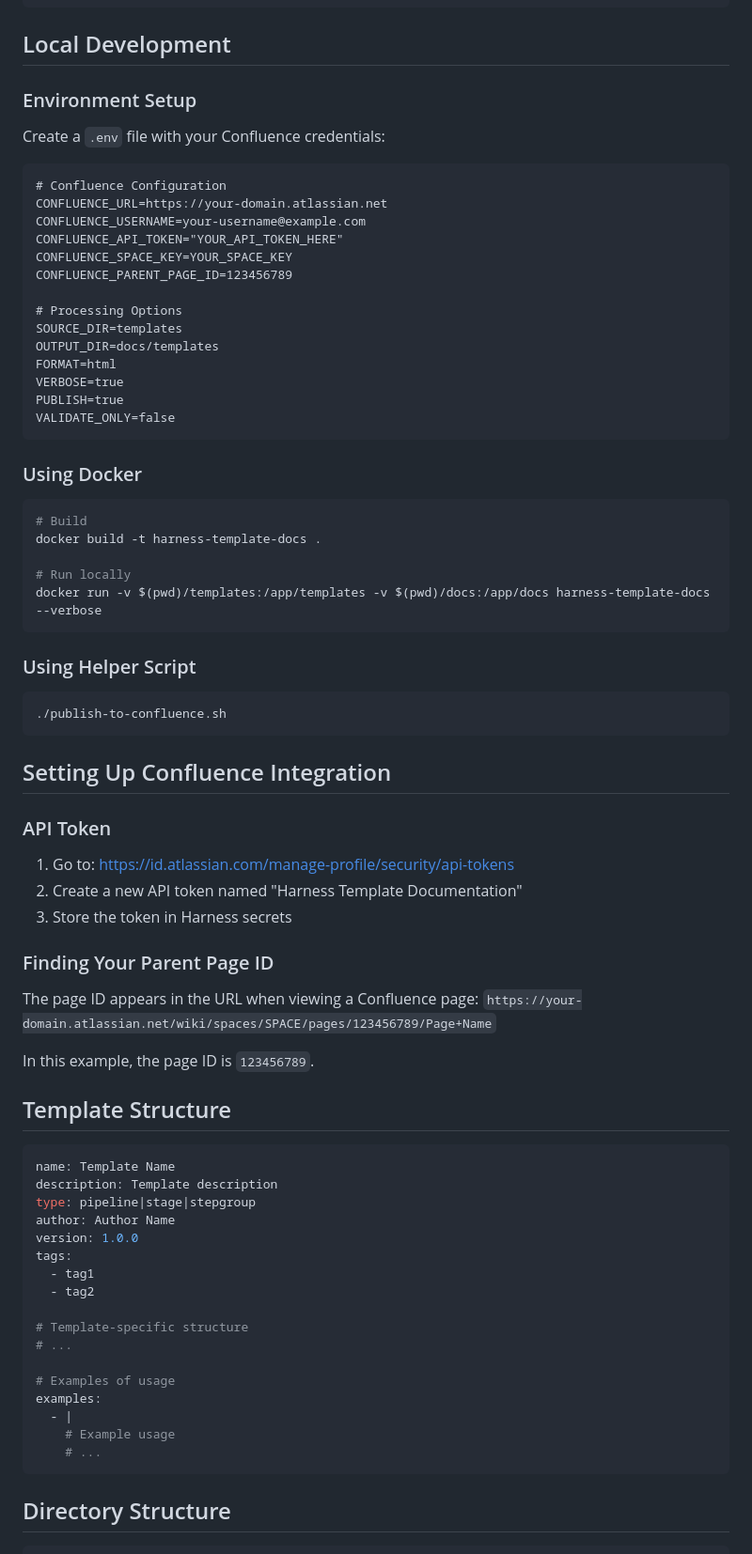
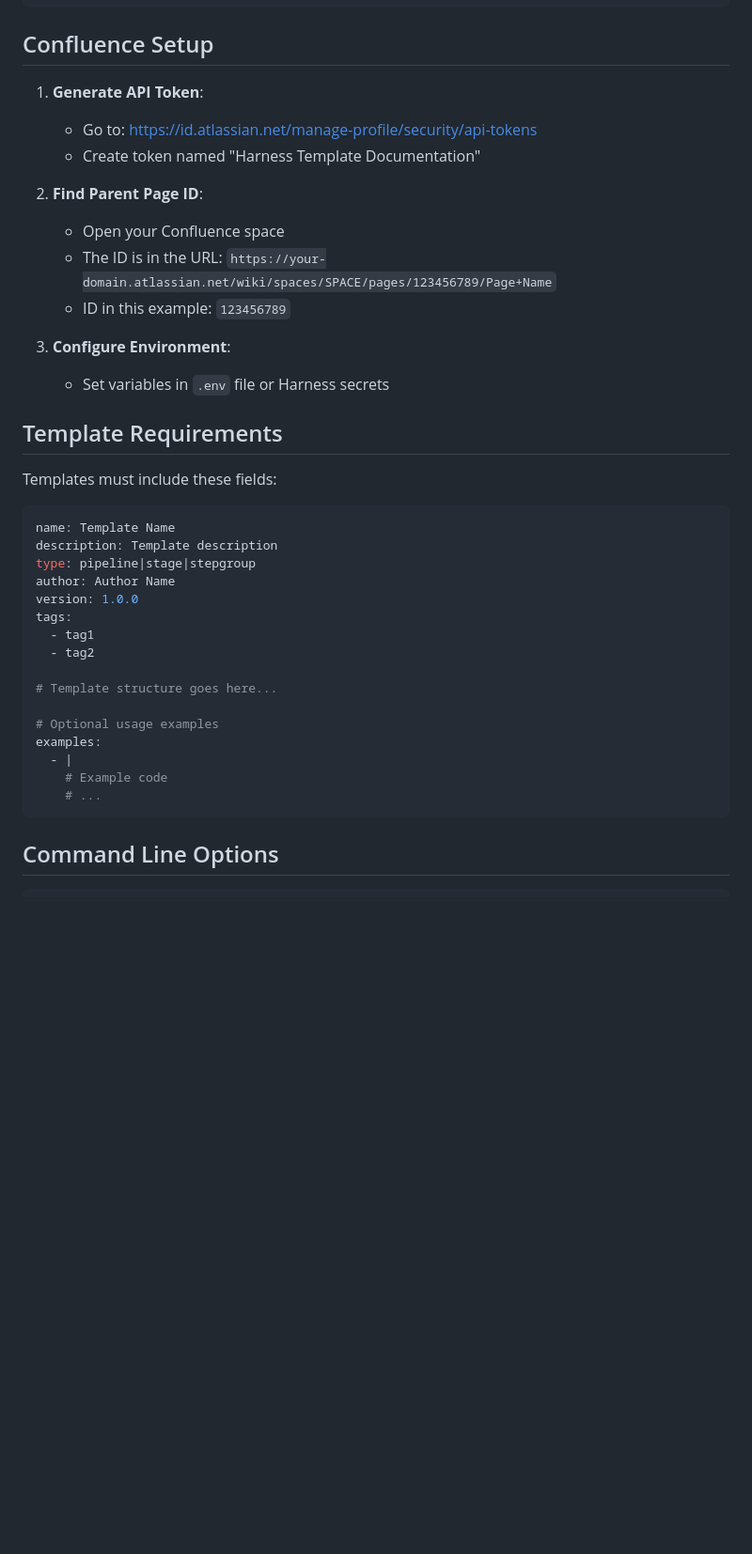
Before and after one commit to ka1ne/template-doc-gen, a Markdown page: README.md, the part around the change printed below. Shown: that part at 94% size. Drawn GitHub-style; blank space fills up the shorter version.

````diff
--- a/README.md
+++ b/README.md
@@ -34,61 +73,23 @@ Automatically generates documentation from Harness templates and publishes to Co
           --verbose
 ```
 
-## Local Development
+## Confluence Setup
 
-### Environment Setup
+1. **Generate API Token**:
+   - Go to: https://id.atlassian.net/manage-profile/security/api-tokens
+   - Create token named "Harness Template Documentation"
 
-Create a `.env` file with your Confluence credentials:
+2. **Find Parent Page ID**:
+   - Open your Confluence space
+   - The ID is in the URL: `https://your-domain.atlassian.net/wiki/spaces/SPACE/pages/123456789/Page+Name`
+   - ID in this example: `123456789`
 
-```
-# Confluence Configuration
-CONFLUENCE_URL=https://your-domain.atlassian.net
-CONFLUENCE_USERNAME=your-username@example.com
-CONFLUENCE_API_TOKEN="YOUR_API_TOKEN_HERE"
-CONFLUENCE_SPACE_KEY=YOUR_SPACE_KEY
-CONFLUENCE_PARENT_PAGE_ID=123456789
+3. **Configure Environment**:
+   - Set variables in `.env` file or Harness secrets
 
-# Processing Options
-SOURCE_DIR=templates
-OUTPUT_DIR=docs/templates
-FORMAT=html
-VERBOSE=true
-PUBLISH=true
-VALIDATE_ONLY=false
-```
+## Template Requirements
 
-### Using Docker
-
-```bash
-# Build
-docker build -t harness-template-docs .
-
-# Run locally
-docker run -v $(pwd)/templates:/app/templates -v $(pwd)/docs:/app/docs harness-template-docs --verbose
-```
-
-### Using Helper Script
-
-```bash
-./publish-to-confluence.sh
-```
-
-## Setting Up Confluence Integration
-
-### API Token
-
-1. Go to: https://id.atlassian.com/manage-profile/security/api-tokens
-2. Create a new API token named "Harness Template Documentation"
-3. Store the token in Harness secrets
-
-### Finding Your Parent Page ID
-
-The page ID appears in the URL when viewing a Confluence page:
-`https://your-domain.atlassian.net/wiki/spaces/SPACE/pages/123456789/Page+Name`
-
-In this example, the page ID is `123456789`.
-
-## Template Structure
+Templates must include these fields:
 
 ```yaml
 name: Template Name
@@ -100,16 +101,15 @@ tags:
   - tag1
   - tag2
 
-# Template-specific structure
-# ...
+# Template structure goes here...
 
-# Examples of usage
+# Optional usage examples
 examples:
   - |
-    # Example usage
+    # Example code
     # ...
 ```
 
-## Directory Structure
+## Command Line Options
 
 ```
````
Also changed, not shown: other parts of README.md (+61 -24 lines).
